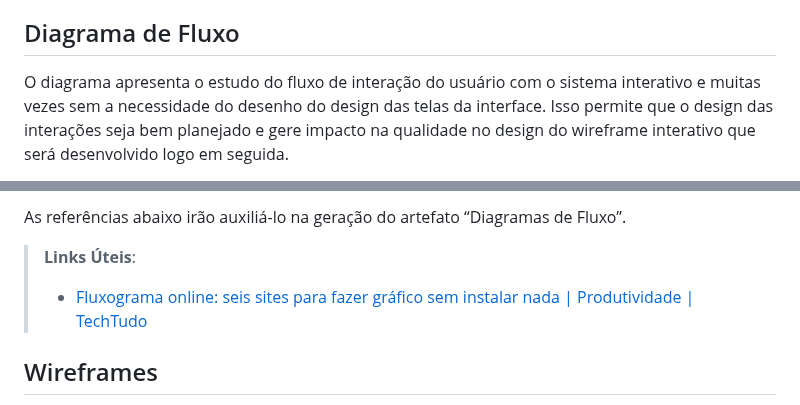
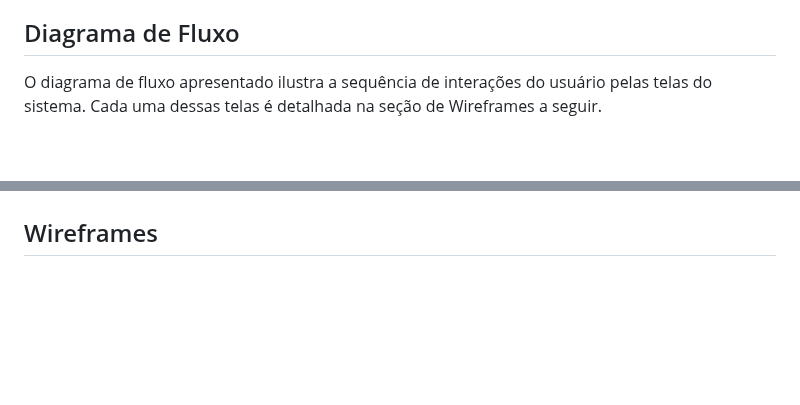
Before and after one commit to ICEI-PUC-Minas-PMV-ADS/pmv-ads-2024-1-e2-proj-int-t8-pmv-ads-2024-1-e2-roda-velha, a Markdown page: docs/04-Projeto de Interface.md, 2 parts joined by grey strips. GitHub-like rendering; blank space fills up the shorter version.

```diff
--- a/docs/04-Projeto de Interface.md
+++ b/docs/04-Projeto de Interface.md
@@ -9,5 +9,5 @@ Visão geral da interação do usuário pelas telas do sistema e protótipo inte
 
 ## Diagrama de Fluxo
 
-O diagrama apresenta o estudo do fluxo de interação do usuário com o sistema interativo e  muitas vezes sem a necessidade do desenho do design das telas da interface. Isso permite que o design das interações seja bem planejado e gere impacto na qualidade no design do wireframe interativo que será desenvolvido logo em seguida.
+O diagrama de fluxo apresentado ilustra a sequência de interações do usuário pelas telas do sistema. Cada uma dessas telas é detalhada na seção de Wireframes a seguir.
 
@@ -17,8 +18,4 @@ O diagrama de fluxo pode ser desenvolvido com “boxes” que possuem internamen
 
-As referências abaixo irão auxiliá-lo na geração do artefato “Diagramas de Fluxo”.
-
-> **Links Úteis**:
-> - [Fluxograma online: seis sites para fazer gráfico sem instalar nada | Produtividade | TechTudo](https://www.techtudo.com.br/listas/2019/03/fluxograma-online-seis-sites-para-fazer-grafico-sem-instalar-nada.ghtml)
 
 ## Wireframes
 
```
Also changed, not shown: other parts of docs/04-Projeto de Interface.md (+3 -2 lines).
